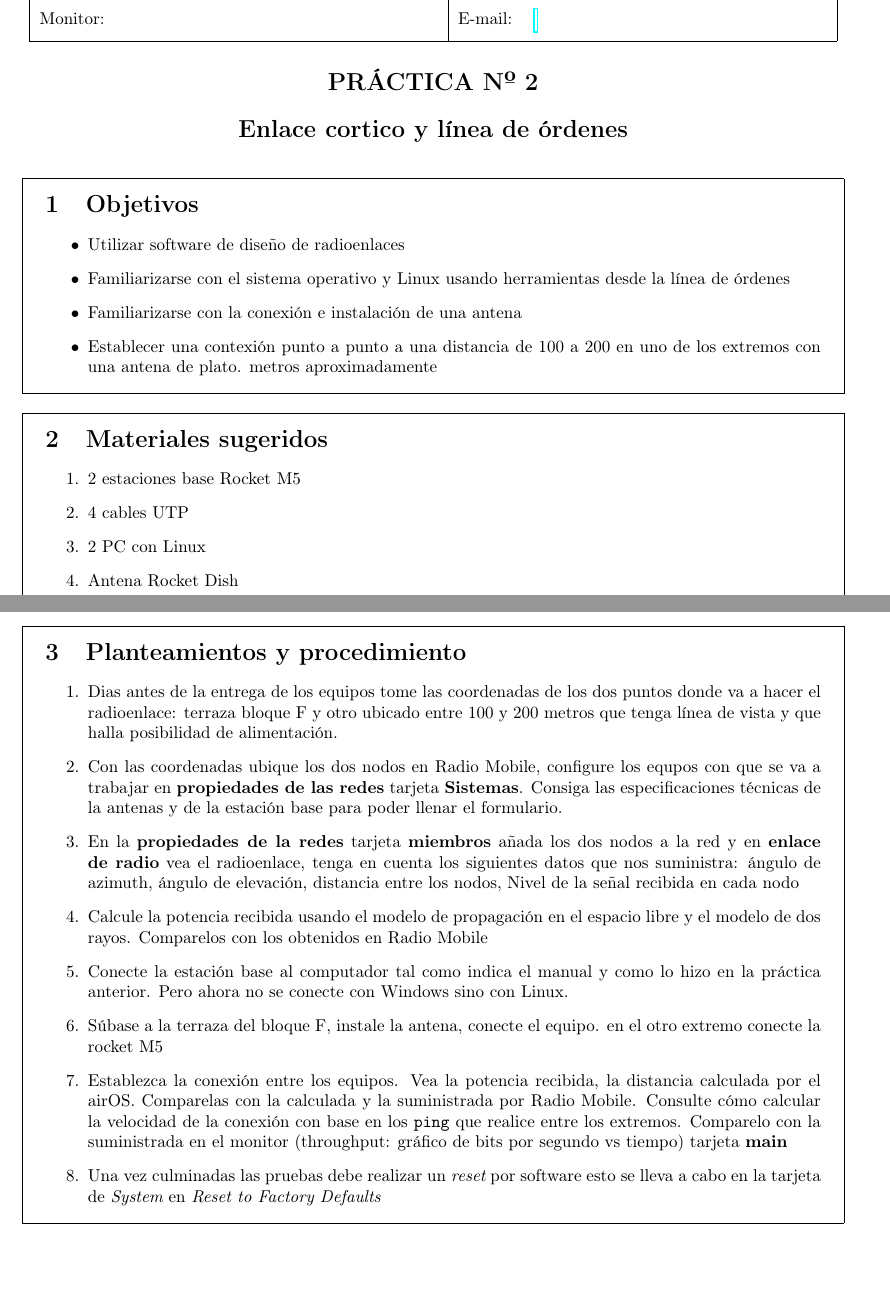
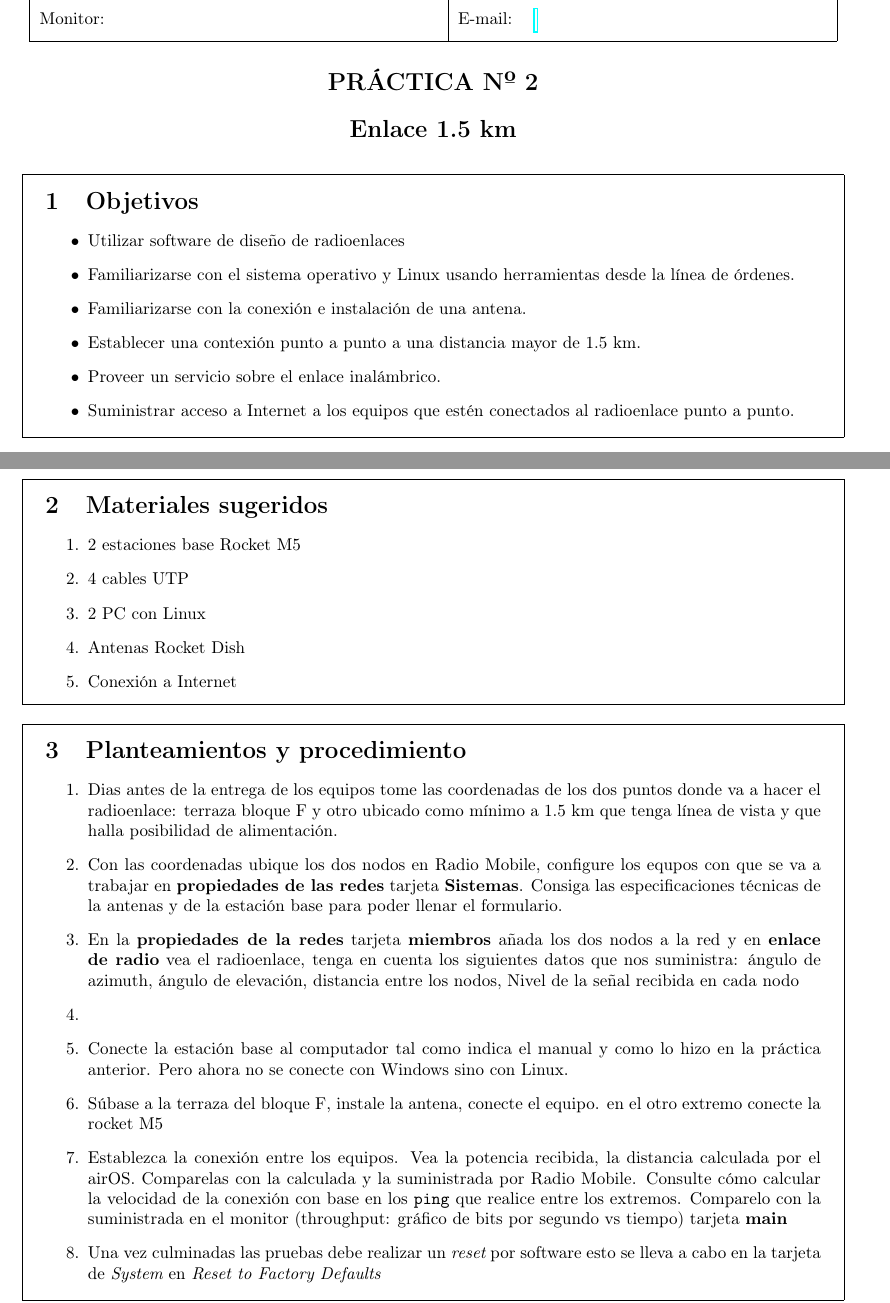
Before and after one commit to lrodri/labs, a LaTeX document (radioenlaces/guia3.tex): two parts of pages 1 and 2 of 4, joined at a grey line, cut so that both start at the same text, the shorter picture padded with empty space. Compiled offline with pdfLaTeX; the source files are stored in an older character set and shown here as Unicode.

Commit message:
añadido guia 3 en borrador

```diff
--- a/radioenlaces/guia3.tex
+++ b/radioenlaces/guia3.tex
@@ -172,7 +172,7 @@ www.unicundi.edu.co} - Correo Electrónico \href{mailto:unicundi@unicundi.edu.co
 \section*{PRÁCTICA Nº 2}
 \addcontentsline{toc}{section}{PRÁCTICA Nº 2}
 
-\section*{Enlace cortico y línea de órdenes}
+\section*{Enlace 1.5 km}
 \addcontentsline{toc}{section}{Enlace cortico}
 \end{center}
 
@@ -184,12 +184,17 @@ www.unicundi.edu.co} - Correo Electrónico \href{mailto:unicundi@unicundi.edu.co
 \item Utilizar software de diseño de radioenlaces
 
 \item  Familiarizarse con el sistema operativo y Linux usando
-herramientas desde la línea de órdenes
+herramientas desde la línea de órdenes.
 
-\item  Familiarizarse con la conexión e instalación de una antena
+\item  Familiarizarse con la conexión e instalación de una antena.
 
-\item  Establecer una contexión punto a punto a una distancia de 100 a 200 en
-uno de los extremos con una antena de plato.  metros aproximadamente
+\item  Establecer una contexión punto a punto a una distancia mayor de 1.5
+    km.
+
+\item Proveer un servicio sobre el enlace inalámbrico.
+
+\item Suministrar acceso a Internet a los equipos que estén conectados al
+    radioenlace punto a punto.
 
 \end{itemize}
 }
@@ -201,7 +206,8 @@ uno de los extremos con una antena de plato.  metros aproximadamente
   \item 2 estaciones base Rocket M5
   \item 4 cables UTP
   \item 2 PC con Linux
-  \item Antena Rocket Dish
+  \item Antenas Rocket Dish
+  \item Conexión a Internet
 \end{enumerate}
 }
 
@@ -213,7 +219,7 @@ uno de los extremos con una antena de plato.  metros aproximadamente
 %%%% Utilizar software de diseño de radioenlaces
 \item Dias antes de la entrega de los equipos tome las coordenadas de los
 dos puntos donde va a hacer el radioenlace: terraza bloque F y otro ubicado
-entre 100 y 200 metros que tenga línea de vista y que halla posibilidad de
+como mínimo a 1.5 km  que tenga línea de vista y que halla posibilidad de
 alimentación.
 
 %%%% Utilizar software de diseño de radioenlaces
@@ -232,9 +238,7 @@ distancia entre los nodos,
 Nivel de la señal recibida en cada nodo
 
 %%%
-\item Calcule la potencia recibida usando el modelo de propagación en el
-espacio libre y el modelo de dos rayos. Comparelos con los obtenidos en
-Radio Mobile
+\item
 
 
 % Familiarizarse con el sistema operativo airOS (Linux) desde la línea de órdenes
```
Also changed, not shown: radioenlaces/Makefile.
